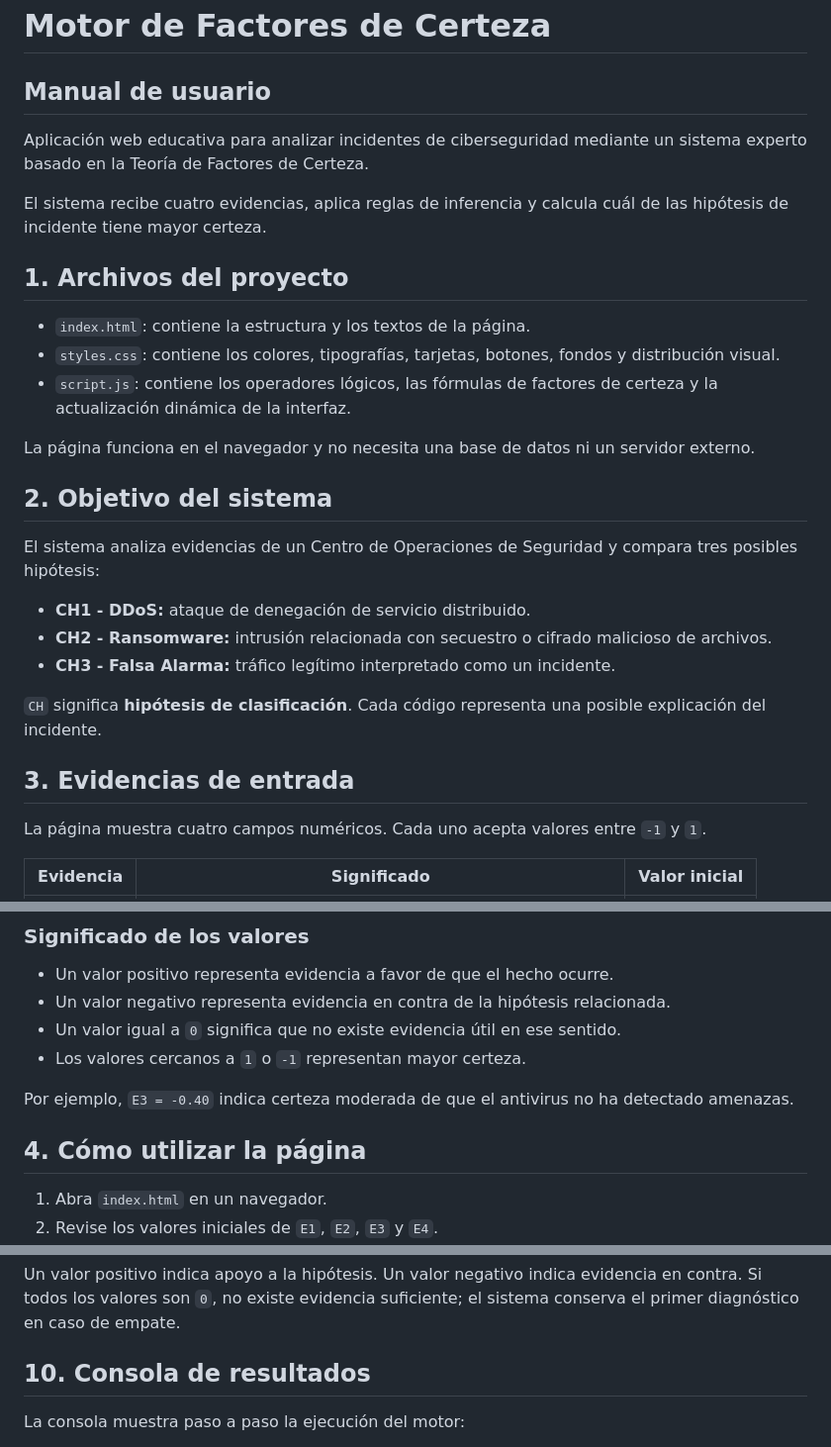
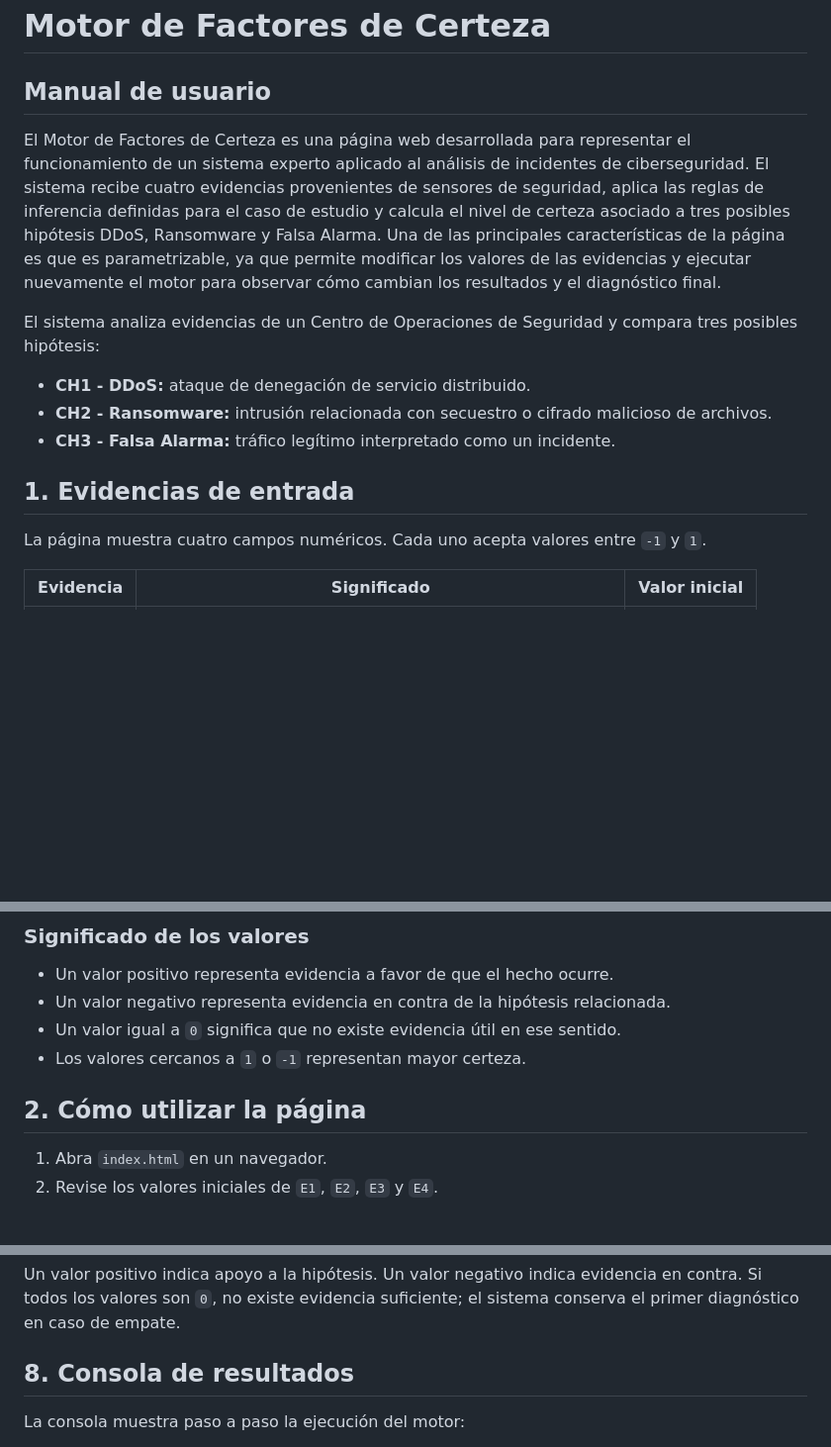
Before and after one commit to Angelineaa/Factor_de_Certeza, a Markdown page: README.md, 3 parts joined by grey strips. Shown at 99% size. GitHub-like rendering; blank space fills up the shorter version.

```diff
--- a/README.md
+++ b/README.md
@@ -2,19 +2,8 @@
 
 ## Manual de usuario
 
-Aplicación web educativa para analizar incidentes de ciberseguridad mediante un sistema experto basado en la Teoría de Factores de Certeza.
 
-El sistema recibe cuatro evidencias, aplica reglas de inferencia y calcula cuál de las hipótesis de incidente tiene mayor certeza.
-
-## 1. Archivos del proyecto
-
-- `index.html`: contiene la estructura y los textos de la página.
-- `styles.css`: contiene los colores, tipografías, tarjetas, botones, fondos y distribución visual.
-- `script.js`: contiene los operadores lógicos, las fórmulas de factores de certeza y la actualización dinámica de la interfaz.
-
-La página funciona en el navegador y no necesita una base de datos ni un servidor externo.
-
-## 2. Objetivo del sistema
+El Motor de Factores de Certeza es una página web desarrollada para representar el funcionamiento de un sistema experto aplicado al análisis de incidentes de ciberseguridad. El sistema recibe cuatro evidencias provenientes de sensores de seguridad, aplica las reglas de inferencia definidas para el caso de estudio y calcula el nivel de certeza asociado a tres posibles hipótesis DDoS, Ransomware y Falsa Alarma. Una de las principales características de la página  es que es parametrizable, ya que permite modificar los valores de las evidencias y ejecutar nuevamente el motor para observar cómo cambian los resultados y el diagnóstico final.
 
 El sistema analiza evidencias de un Centro de Operaciones de Seguridad y compara tres posibles hipótesis:
 
@@ -22,9 +11,8 @@ El sistema analiza evidencias de un Centro de Operaciones de Seguridad y compara
 - **CH2 - Ransomware:** intrusión relacionada con secuestro o cifrado malicioso de archivos.
 - **CH3 - Falsa Alarma:** tráfico legítimo interpretado como un incidente.
 
-`CH` significa **hipótesis de clasificación**. Cada código representa una posible explicación del incidente.
 
-## 3. Evidencias de entrada
+## 1. Evidencias de entrada
 
 La página muestra cuatro campos numéricos. Cada uno acepta valores entre `-1` y `1`.
 
@@ -42,9 +30,7 @@ La página muestra cuatro campos numéricos. Cada uno acepta valores entre `-1`
 - Un valor igual a `0` significa que no existe evidencia útil en ese sentido.
 - Los valores cercanos a `1` o `-1` representan mayor certeza.
 
-Por ejemplo, `E3 = -0.40` indica certeza moderada de que el antivirus no ha detectado amenazas.
-
-## 4. Cómo utilizar la página
+## 2. Cómo utilizar la página
 
 1. Abra `index.html` en un navegador.
 2. Revise los valores iniciales de `E1`, `E2`, `E3` y `E4`.
@@ -217,7 +201,7 @@ El bloque **Diagnóstico prioritario** muestra la hipótesis con mayor certeza,
 
 Un valor positivo indica apoyo a la hipótesis. Un valor negativo indica evidencia en contra. Si todos los valores son `0`, no existe evidencia suficiente; el sistema conserva el primer diagnóstico en caso de empate.
 
-## 10. Consola de resultados
+## 8. Consola de resultados
 
 La consola muestra paso a paso la ejecución del motor:
 
```
Also changed, not shown: other parts of README.md (+18 -20 lines).
